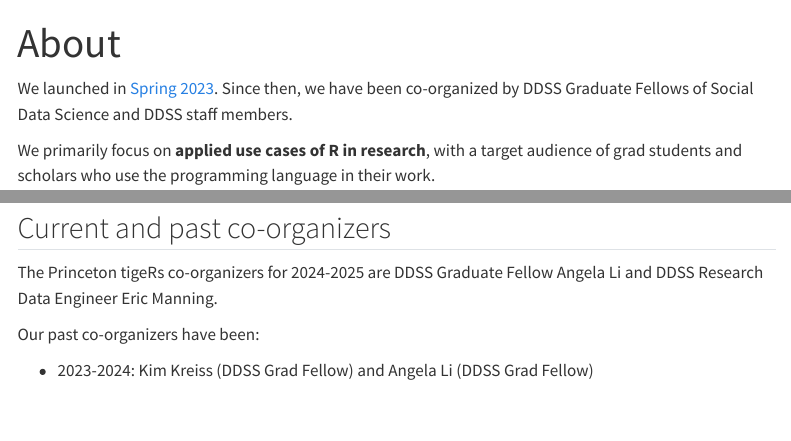
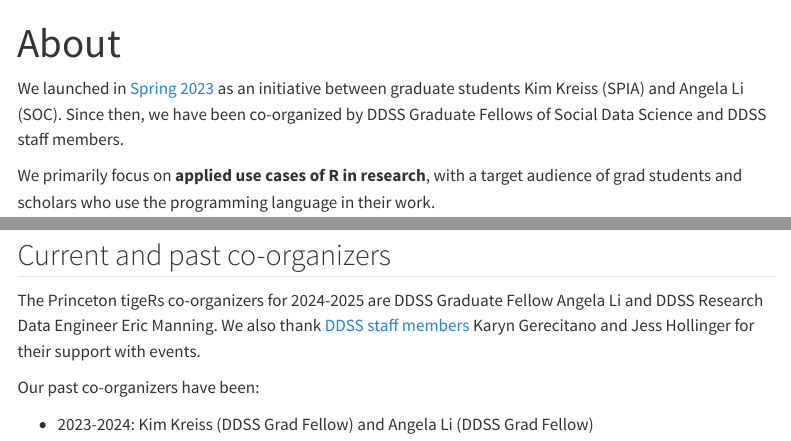
Before and after one commit to princeton-r-group/princeton-r-group.github.io, a Quarto document (about.qmd): the page in a window 1100 px wide, from its top, and a second part further down, joined at a grey line. Rendered offline with R 4.5, knitr and Pandoc in place of Quarto, with nearby package versions; menus at the side of the page are left out.

Commit message:
Add Kim's edits

```diff
--- a/about.qmd
+++ b/about.qmd
@@ -2,7 +2,7 @@
 title: "About"
 ---
 
-We launched in [Spring 2023](https://princeton-r-group.github.io/events.html#spring-2023). Since then, we have been co-organized by DDSS Graduate Fellows of Social Data Science and DDSS staff members.
+We launched in [Spring 2023](https://princeton-r-group.github.io/events.html#spring-2023) as an initiative between graduate students Kim Kreiss (SPIA) and Angela Li (SOC). Since then, we have been co-organized by DDSS Graduate Fellows of Social Data Science and DDSS staff members.
 
 We primarily focus on **applied use cases of R in research**, with a target audience of grad students and scholars who use the programming language in their work.
 
@@ -24,7 +24,7 @@ Additionally, check out the [Getting Started in Data Analysis in R](https://libg
 
 ## Current and past co-organizers
 
-The Princeton tigeRs co-organizers for 2024-2025 are DDSS Graduate Fellow Angela Li and DDSS Research Data Engineer Eric Manning.
+The Princeton tigeRs co-organizers for 2024-2025 are DDSS Graduate Fellow Angela Li and DDSS Research Data Engineer Eric Manning. We also thank [DDSS staff members](https://ddss.princeton.edu/staff-and-scholars) Karyn Gerecitano and Jess Hollinger for their support with events.
 
 Our past co-organizers have been:
 
```
Also changed, not shown: events.qmd (+3 -1 lines), docs/search.json, 2 other files.
